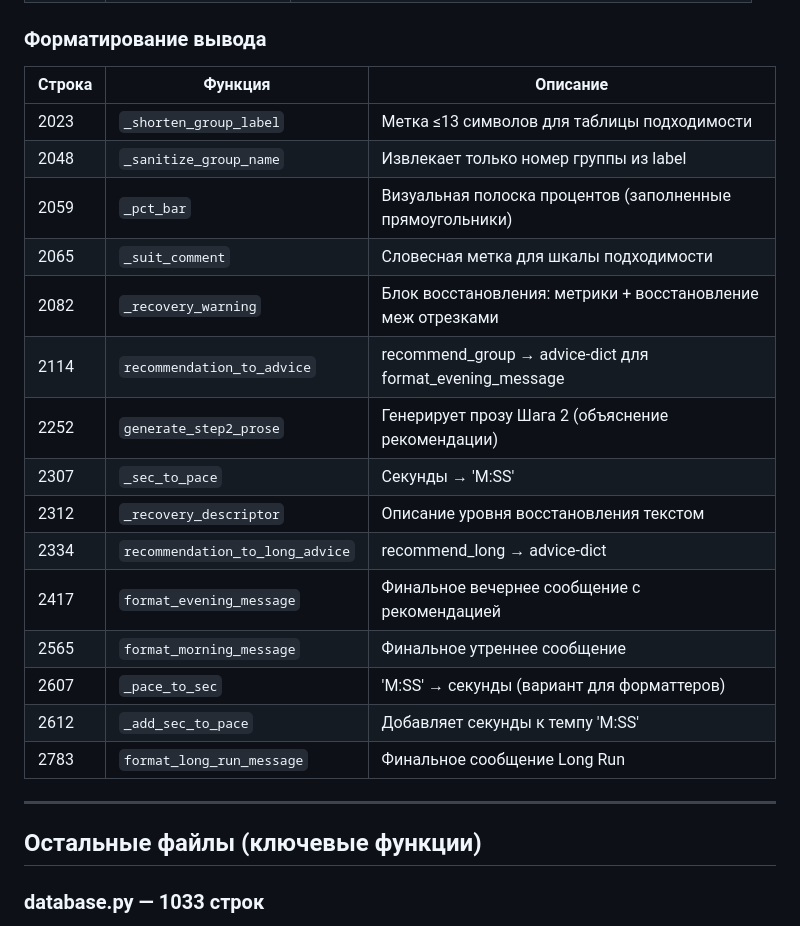
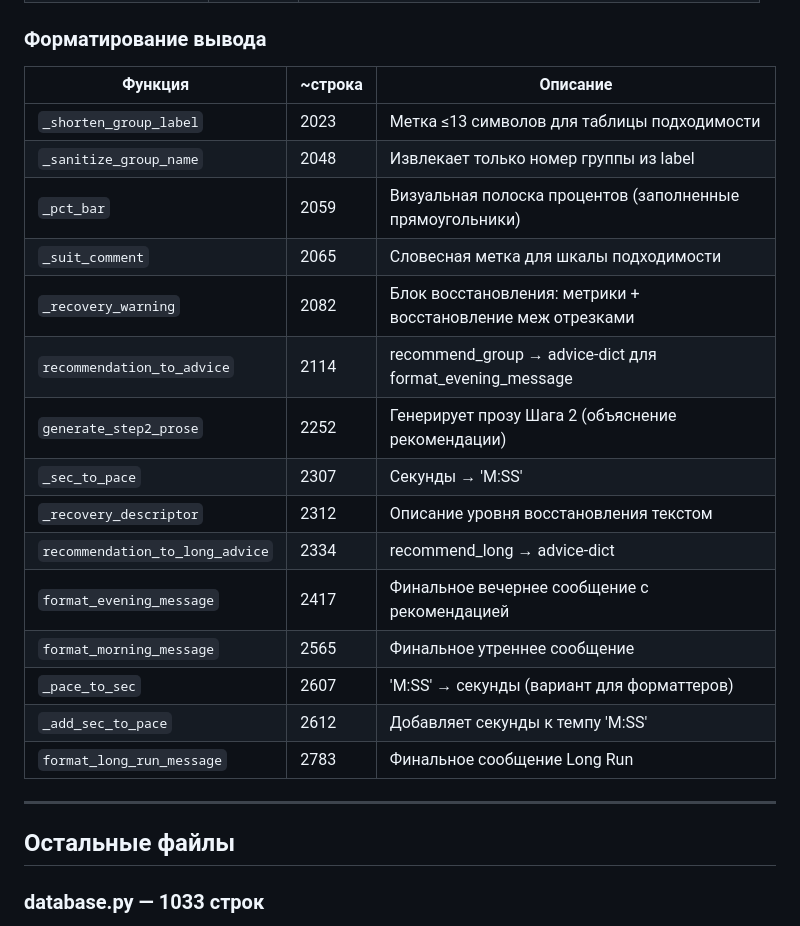
Before and after one commit to savkost-dev/running-bot, a Markdown page: FUNCTIONS.md, the part around one of its changes. Rendered like a GitHub page.

Commit message:
docs: FUNCTIONS.md — функция первичный ключ, строка вторичный ориентир

```diff
--- a/FUNCTIONS.md
+++ b/FUNCTIONS.md
@@ -197,26 +198,26 @@
 
 ### Форматирование вывода
-| Строка | Функция | Описание |
-|--------|---------|---------|
-| 2023 | `_shorten_group_label` | Метка ≤13 символов для таблицы подходимости |
-| 2048 | `_sanitize_group_name` | Извлекает только номер группы из label |
-| 2059 | `_pct_bar` | Визуальная полоска процентов (заполненные прямоугольники) |
-| 2065 | `_suit_comment` | Словесная метка для шкалы подходимости |
-| 2082 | `_recovery_warning` | Блок восстановления: метрики + восстановление меж отрезками |
-| 2114 | `recommendation_to_advice` | recommend_group → advice-dict для format_evening_message |
-| 2252 | `generate_step2_prose` | Генерирует прозу Шага 2 (объяснение рекомендации) |
-| 2307 | `_sec_to_pace` | Секунды → 'M:SS' |
-| 2312 | `_recovery_descriptor` | Описание уровня восстановления текстом |
-| 2334 | `recommendation_to_long_advice` | recommend_long → advice-dict |
-| 2417 | `format_evening_message` | Финальное вечернее сообщение с рекомендацией |
-| 2565 | `format_morning_message` | Финальное утреннее сообщение |
-| 2607 | `_pace_to_sec` | 'M:SS' → секунды (вариант для форматтеров) |
-| 2612 | `_add_sec_to_pace` | Добавляет секунды к темпу 'M:SS' |
-| 2783 | `format_long_run_message` | Финальное сообщение Long Run |
+| Функция | ~строка | Описание |
+|---------|---------|---------|
+| `_shorten_group_label` | 2023 | Метка ≤13 символов для таблицы подходимости |
+| `_sanitize_group_name` | 2048 | Извлекает только номер группы из label |
+| `_pct_bar` | 2059 | Визуальная полоска процентов (заполненные прямоугольники) |
+| `_suit_comment` | 2065 | Словесная метка для шкалы подходимости |
+| `_recovery_warning` | 2082 | Блок восстановления: метрики + восстановление меж отрезками |
+| `recommendation_to_advice` | 2114 | recommend_group → advice-dict для format_evening_message |
+| `generate_step2_prose` | 2252 | Генерирует прозу Шага 2 (объяснение рекомендации) |
+| `_sec_to_pace` | 2307 | Секунды → 'M:SS' |
+| `_recovery_descriptor` | 2312 | Описание уровня восстановления текстом |
+| `recommendation_to_long_advice` | 2334 | recommend_long → advice-dict |
+| `format_evening_message` | 2417 | Финальное вечернее сообщение с рекомендацией |
+| `format_morning_message` | 2565 | Финальное утреннее сообщение |
+| `_pace_to_sec` | 2607 | 'M:SS' → секунды (вариант для форматтеров) |
+| `_add_sec_to_pace` | 2612 | Добавляет секунды к темпу 'M:SS' |
+| `format_long_run_message` | 2783 | Финальное сообщение Long Run |
 
 ---
 
-## Остальные файлы (ключевые функции)
+## Остальные файлы
 
 ### database.py — 1033 строк
 Всё хранение данных: пользователи, токены, профили, кэш атлета, кэш восстановления, анализы анонсов, оценки, уведомления.
```
Also changed, not shown: other parts of FUNCTIONS.md (+156 -155 lines).
